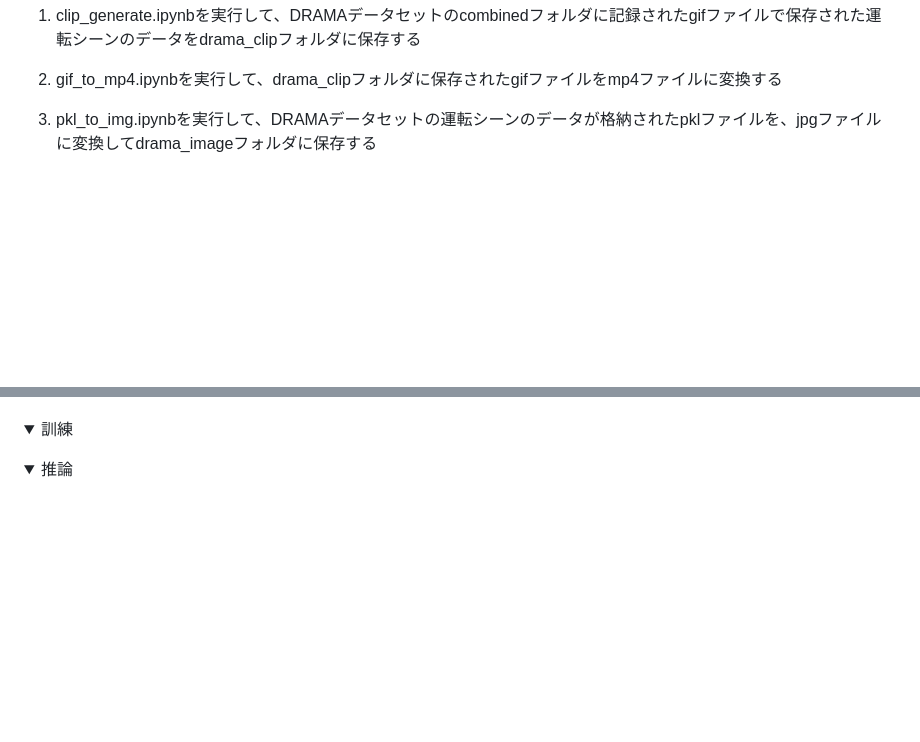
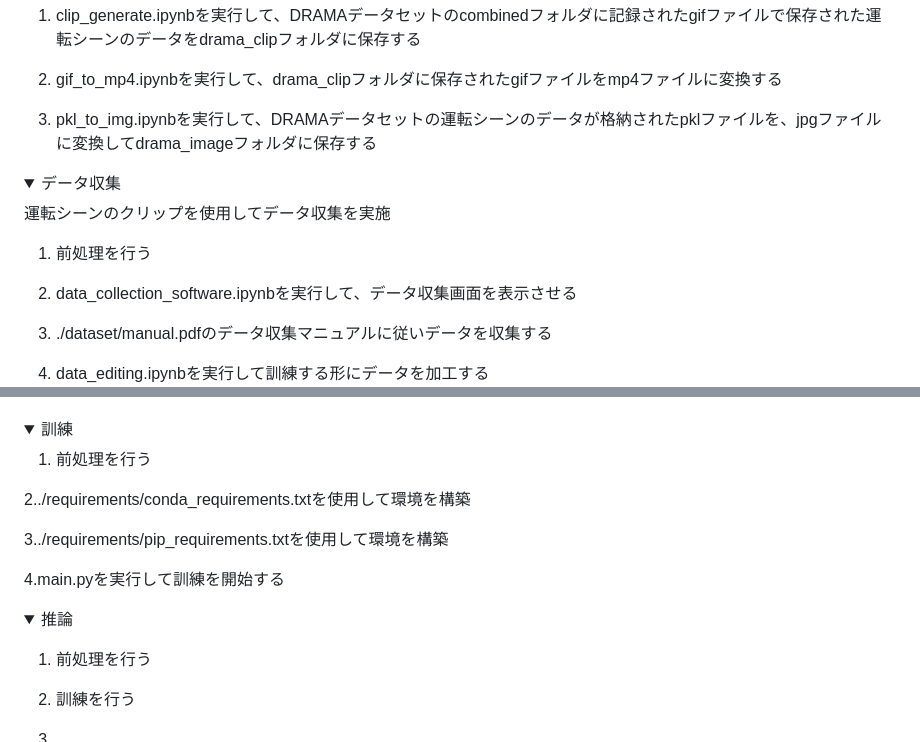
Before and after one commit to naoki01maeda/2024--, a Markdown page: README.md, 2 parts joined by grey strips. Drawn GitHub-style; folded sections open; blank space fills up the shorter version.

```diff
--- a/README.md
+++ b/README.md
@@ -124,3 +124,19 @@
 </details>
 
 <details>
+<summary>データ収集</summary>
+<div>
+
+運転シーンのクリップを使用してデータ収集を実施
+
+1. 前処理を行う
+
+2. data_collection_software.ipynbを実行して、データ収集画面を表示させる
+
+3. ./dataset/manual.pdfのデータ収集マニュアルに従いデータを収集する
+
+4. data_editing.ipynbを実行して訓練する形にデータを加工する
+
+</div>
+</details>
+
@@ -127,5 +144,13 @@
 <summary>訓練</summary>
 <div>
+
+1. 前処理を行う
+
+2../requirements/conda_requirements.txtを使用して環境を構築
+
+3../requirements/pip_requirements.txtを使用して環境を構築
+
+4.main.pyを実行して訓練を開始する
 
 </div>
 </details>
@@ -134,5 +159,11 @@
 <summary>推論</summary>
 <div>
 
+1. 前処理を行う
+
+2. 訓練を行う
+
+3.
+
 </div>
 </details>
```
Also changed, not shown: other parts of README.md (+1 -0 lines).
